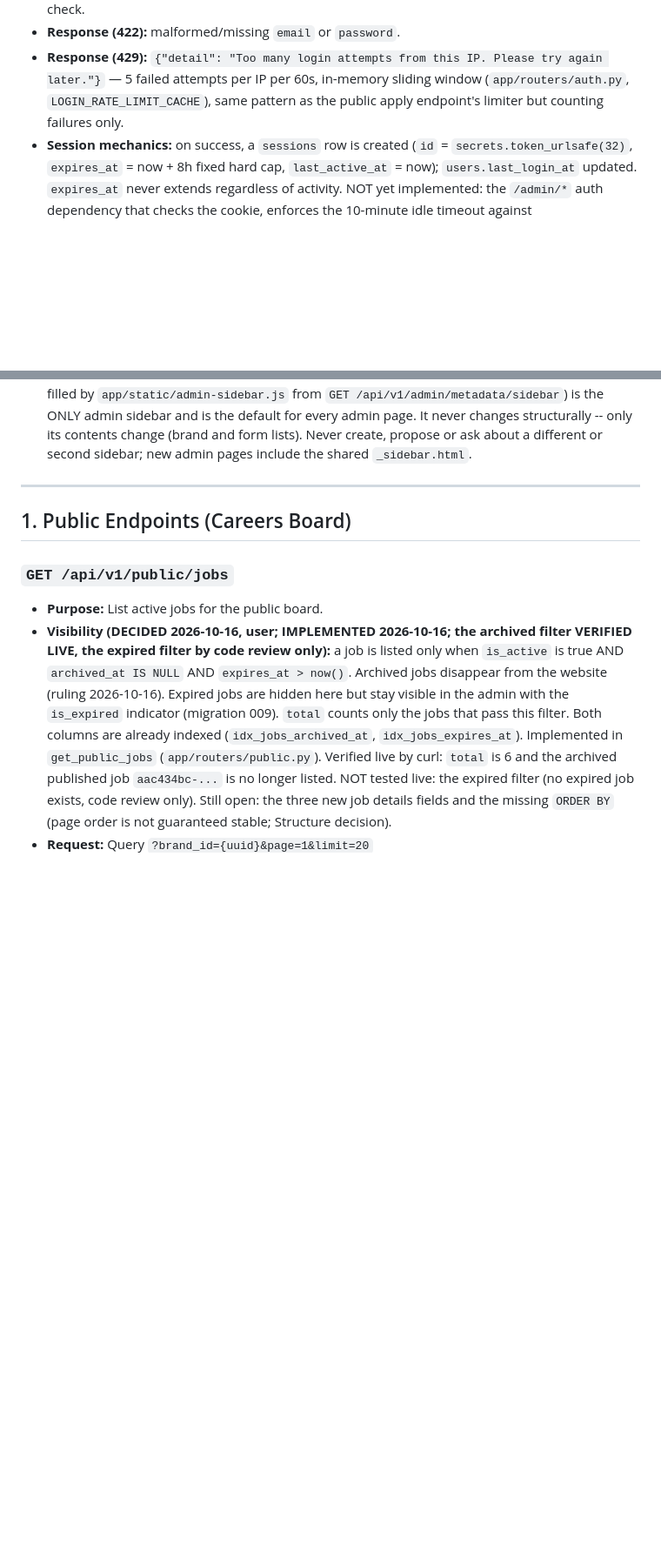
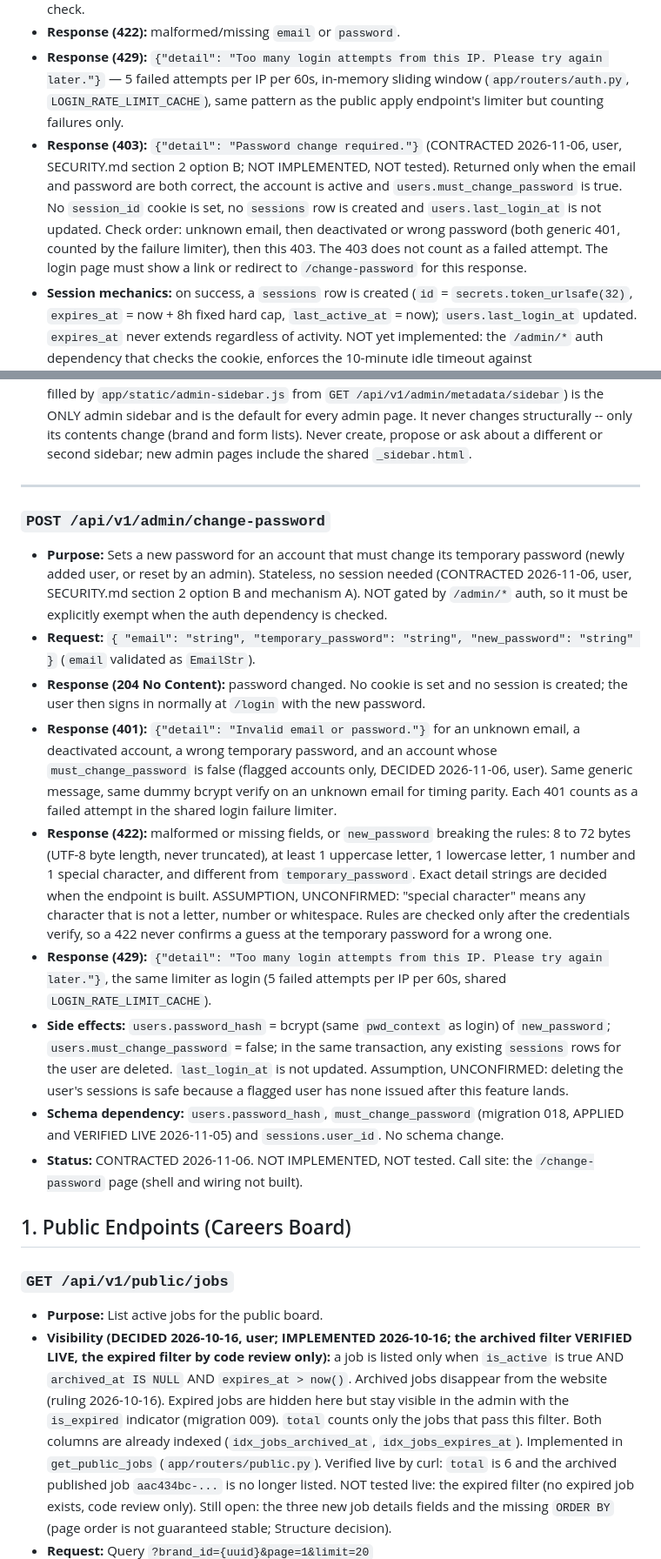
Before and after one commit to itsolutions123/bte_webapp, a Markdown page: docs/API_CONTRACT.md, 2 parts joined by grey strips. Shown at 87% size. GitHub-like rendering; blank space fills up the shorter version.

```diff
--- a/docs/API_CONTRACT.md
+++ b/docs/API_CONTRACT.md
@@ -46,6 +46,7 @@
 - **Response (401):** `{"detail": "Invalid email or password."}` — identical generic message for an unknown email, a wrong password, and a deactivated account (`is_active=false`), to avoid user enumeration. A dummy bcrypt verify runs on an unknown email for timing parity with a real check.
 - **Response (422):** malformed/missing `email` or `password`.
 - **Response (429):** `{"detail": "Too many login attempts from this IP. Please try again later."}` — 5 failed attempts per IP per 60s, in-memory sliding window (`app/routers/auth.py`, `LOGIN_RATE_LIMIT_CACHE`), same pattern as the public apply endpoint's limiter but counting failures only.
+- **Response (403):** `{"detail": "Password change required."}` (CONTRACTED 2026-11-06, user, SECURITY.md section 2 option B; NOT IMPLEMENTED, NOT tested). Returned only when the email and password are both correct, the account is active and `users.must_change_password` is true. No `session_id` cookie is set, no `sessions` row is created and `users.last_login_at` is not updated. Check order: unknown email, then deactivated or wrong password (both generic 401, counted by the failure limiter), then this 403. The 403 does not count as a failed attempt. The login page must show a link or redirect to `/change-password` for this response.
 - **Session mechanics:** on success, a `sessions` row is created (`id` = `secrets.token_urlsafe(32)`, `expires_at` = now + 8h fixed hard cap, `last_active_at` = now); `users.last_login_at` updated. `expires_at` never extends regardless of activity. NOT yet implemented: the `/admin/*` auth dependency that checks the cookie, enforces the 10-minute idle timeout against `last_active_at`, and updates it per request (existing gap, Security handoff, next step).
 - **Status:** IMPLEMENTED this session (`app/routers/auth.py`, `login`). VERIFIED LIVE 2026-10-30: the first `SUPERADMIN` was seeded with `seed_admin.py` and an end-to-end login was confirmed in the browser by the user (200 then redirect to `/admin/home`; a wrong password shows the inline 401 message). NOT tested in the browser: the 429 and 422 paths, a deactivated account. Call site: `app/templates/login.html` posts `{email, password}` (unchanged). The 2026-10-30 additions to that page (password show/hide eye toggle, Remember me checkbox shell) are frontend only, no endpoint change, and Remember me never sends anything to this endpoint (see SECURITY.md section 2). `users`/`sessions` tables (migrations 014, 015) and ORM models applied and verified live earlier this session.
 - All list endpoints MUST include `page` and `limit` query parameters (Rule 13.2).
@@ -55,6 +56,17 @@
 - **Sidebar rule (decided 2026-10-14):** The existing admin sidebar (`app/templates/_sidebar.html`, filled by `app/static/admin-sidebar.js` from `GET /api/v1/admin/metadata/sidebar`) is the ONLY admin sidebar and is the default for every admin page. It never changes structurally -- only its contents change (brand and form lists). Never create, propose or ask about a different or second sidebar; new admin pages include the shared `_sidebar.html`.
 
 ---
+
+### `POST /api/v1/admin/change-password`
+- **Purpose:** Sets a new password for an account that must change its temporary password (newly added user, or reset by an admin). Stateless, no session needed (CONTRACTED 2026-11-06, user, SECURITY.md section 2 option B and mechanism A). NOT gated by `/admin/*` auth, so it must be explicitly exempt when the auth dependency is checked.
+- **Request:** `{ "email": "string", "temporary_password": "string", "new_password": "string" }` (`email` validated as `EmailStr`).
+- **Response (204 No Content):** password changed. No cookie is set and no session is created; the user then signs in normally at `/login` with the new password.
+- **Response (401):** `{"detail": "Invalid email or password."}` for an unknown email, a deactivated account, a wrong temporary password, and an account whose `must_change_password` is false (flagged accounts only, DECIDED 2026-11-06, user). Same generic message, same dummy bcrypt verify on an unknown email for timing parity. Each 401 counts as a failed attempt in the shared login failure limiter.
+- **Response (422):** malformed or missing fields, or `new_password` breaking the rules: 8 to 72 bytes (UTF-8 byte length, never truncated), at least 1 uppercase letter, 1 lowercase letter, 1 number and 1 special character, and different from `temporary_password`. Exact detail strings are decided when the endpoint is built. ASSUMPTION, UNCONFIRMED: "special character" means any character that is not a letter, number or whitespace. Rules are checked only after the credentials verify, so a 422 never confirms a guess at the temporary password for a wrong one.
+- **Response (429):** `{"detail": "Too many login attempts from this IP. Please try again later."}`, the same limiter as login (5 failed attempts per IP per 60s, shared `LOGIN_RATE_LIMIT_CACHE`).
+- **Side effects:** `users.password_hash` = bcrypt (same `pwd_context` as login) of `new_password`; `users.must_change_password` = false; in the same transaction, any existing `sessions` rows for the user are deleted. `last_login_at` is not updated. Assumption, UNCONFIRMED: deleting the user's sessions is safe because a flagged user has none issued after this feature lands.
+- **Schema dependency:** `users.password_hash`, `must_change_password` (migration 018, APPLIED and VERIFIED LIVE 2026-11-05) and `sessions.user_id`. No schema change.
+- **Status:** CONTRACTED 2026-11-06. NOT IMPLEMENTED, NOT tested. Call site: the `/change-password` page (shell and wiring not built).
 
 ## 1. Public Endpoints (Careers Board)
 
```
Also changed, not shown: other parts of docs/API_CONTRACT.md (+7 -1 lines), docs/SECURITY.md (+1 -0 lines).
